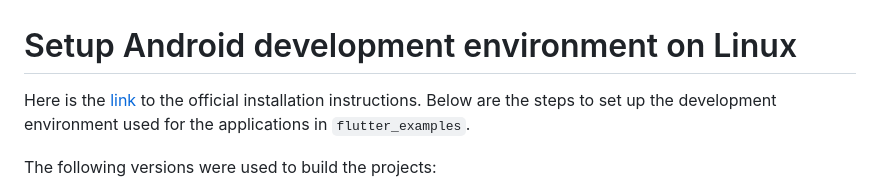
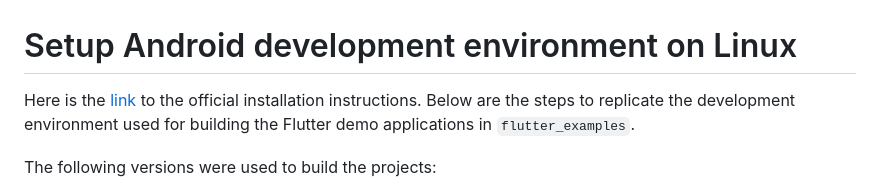
Before and after one commit to RetiefLouw/flutter_speech, a Markdown page: readme.md, the part around the change. Drawn GitHub-style.

```diff
--- a/readme.md
+++ b/readme.md
@@ -1,6 +1,6 @@
 # Setup Android development environment on Linux
 
-Here is the [link](https://docs.flutter.dev/get-started/install/linux/android) to the official installation instructions. Below are the steps to set up the development environment used for the applications in `flutter_examples`.
+Here is the [link](https://docs.flutter.dev/get-started/install/linux/android) to the official installation instructions. Below are the steps to replicate the development environment used for building the Flutter demo applications in `flutter_examples`.
 
 
 The following versions were used to build the projects:
```
